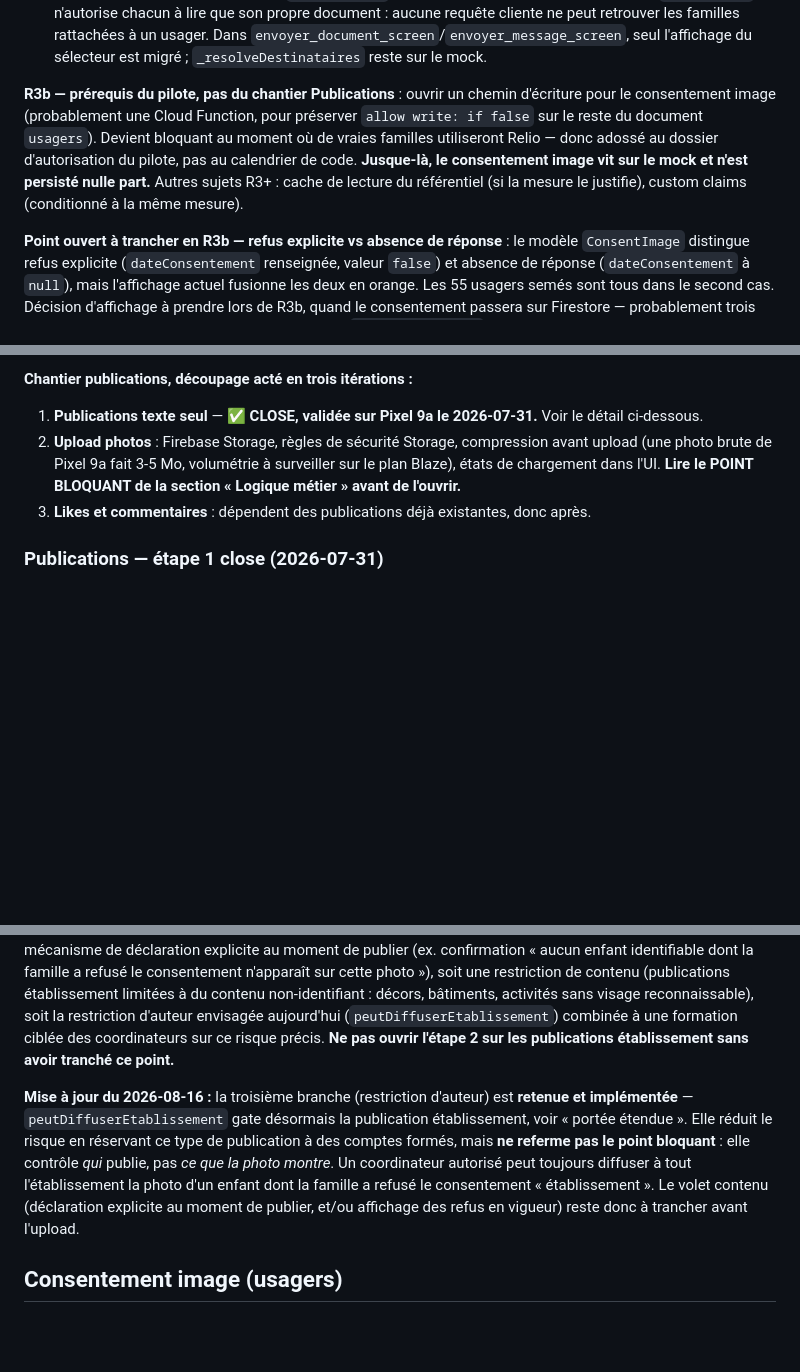
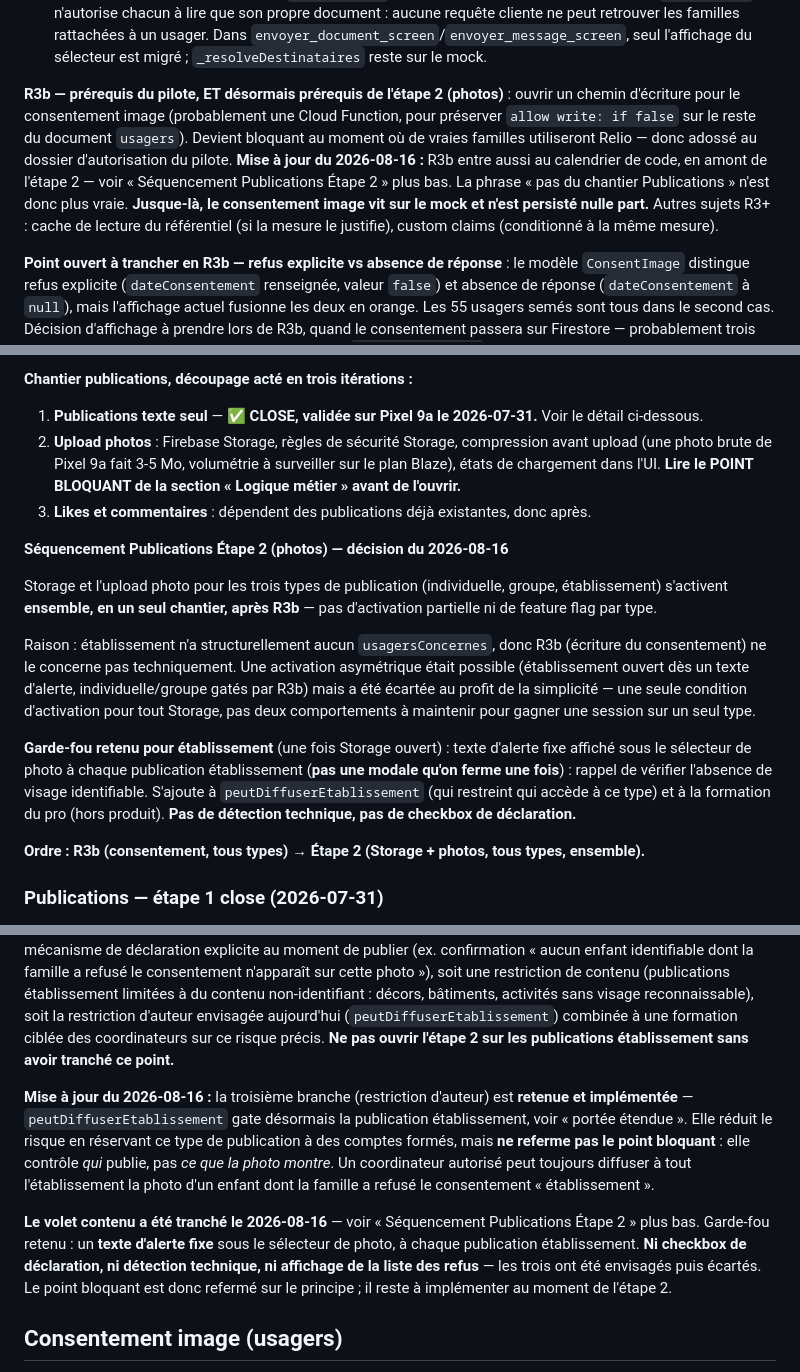
Before and after one commit to relioapp2026/relio, a Markdown page: CLAUDE.md, 3 parts joined by grey strips. Drawn GitHub-style; blank space fills up the shorter version.

Commit message:
docs: acter le séquencement de l'étape 2 (photos) après R3b
Storage et l'upload photo s'activent pour les trois types de publication
ensemble, en un seul chantier, après R3b — pas d'activation partielle ni de
feature flag par type.

Une activation asymétrique était possible (établissement ouvert dès un texte
d'alerte, individuelle/groupe gatés par R3b), puisque établissement n'a
structurellement aucun `usagersConcernes` et n'est donc pas concerné
techniquement par R3b. Écartée au profit de la simplicité : une seule condition
d'activation pour tout Storage, plutôt que deux comportements à maintenir pour
gagner une session sur un seul type.

Garde-fou retenu pour établissement : texte d'alerte fixe sous le sélecteur de
photo, à chaque publication, rappelant de vérifier l'absence de visage
identifiable. Pas une modale qu'on ferme une fois. Ni checkbox de déclaration,
ni détection technique, ni affichage de la liste des refus — les trois ont été
envisagés puis écartés. S'ajoute à `peutDiffuserEtablissement` et à la formation
du pro, hors produit.

Deux passages devenaient contradictoires et sont ajustés par renvoi :

- R3b était décrit comme « prérequis du pilote, pas du chantier Publications,
  pas au calendrier de code ». L'ordre R3b → étape 2 l'y fait entrer.
- Le point bloquant de l'étape 2 disait le volet contenu « à trancher avant
  l'upload » (écrit le matin même, en constatant que l'extension de
  `peutDiffuserEtablissement` ne le refermait pas). Il est désormais tranché sur
  le principe ; reste à implémenter à l'étape 2.

Documentation seule, aucun code touché.

Co-Authored-By: Claude Opus 5 <noreply@anthropic.com>

```diff
--- a/CLAUDE.md
+++ b/CLAUDE.md
@@ -150,7 +150,7 @@ Ce qui a été fait en R1 :
 1. **Consentement image → `mockUsagersCatalogue`, levée en R3b.** Les 55 documents semés portent `consentImage` à `false` (R2 a posé `allow write: if false`). Le lire depuis Firestore afficherait « aucun consentement » sur les 6 usagers à état différencié (`usager_001`, `002`, `003`, `017`, `031`, `032`) et **casserait silencieusement** le test du badge — pire qu'une panne franche. Une seule fonction lit ce champ dans toute l'app (`usagerSansAutorisationImage`), à laquelle `UsagerAffichage` délègue.
 2. **Lien usager → comptes famille → `mockFamilles`, levée au chantier Messagerie.** La règle `users/{uid}` n'autorise chacun à lire que son propre document : aucune requête cliente ne peut retrouver les familles rattachées à un usager. Dans `envoyer_document_screen`/`envoyer_message_screen`, seul l'affichage du sélecteur est migré ; `_resolveDestinataires` reste sur le mock.
 
-**R3b — prérequis du pilote, pas du chantier Publications** : ouvrir un chemin d'écriture pour le consentement image (probablement une Cloud Function, pour préserver `allow write: if false` sur le reste du document `usagers`). Devient bloquant au moment où de vraies familles utiliseront Relio — donc adossé au dossier d'autorisation du pilote, pas au calendrier de code. **Jusque-là, le consentement image vit sur le mock et n'est persisté nulle part.** Autres sujets R3+ : cache de lecture du référentiel (si la mesure le justifie), custom claims (conditionné à la même mesure).
+**R3b — prérequis du pilote, ET désormais prérequis de l'étape 2 (photos)** : ouvrir un chemin d'écriture pour le consentement image (probablement une Cloud Function, pour préserver `allow write: if false` sur le reste du document `usagers`). Devient bloquant au moment où de vraies familles utiliseront Relio — donc adossé au dossier d'autorisation du pilote. **Mise à jour du 2026-08-16 :** R3b entre aussi au calendrier de code, en amont de l'étape 2 — voir « Séquencement Publications Étape 2 » plus bas. La phrase « pas du chantier Publications » n'est donc plus vraie. **Jusque-là, le consentement image vit sur le mock et n'est persisté nulle part.** Autres sujets R3+ : cache de lecture du référentiel (si la mesure le justifie), custom claims (conditionné à la même mesure).
 
 **Point ouvert à trancher en R3b — refus explicite vs absence de réponse** : le modèle `ConsentImage` distingue refus explicite (`dateConsentement` renseignée, valeur `false`) et absence de réponse (`dateConsentement` à `null`), mais l'affichage actuel fusionne les deux en orange. Les 55 usagers semés sont tous dans le second cas. Décision d'affichage à prendre lors de R3b, quand le consentement passera sur Firestore — probablement trois états visuels distincts plutôt que deux. Concerne `ConsentImageEtat` (Mes unités, en-tête du Cahier de liaison) et `ConsentImageBadge` (écrans de publication et d'envoi).
 
@@ -164,6 +164,26 @@ Ce qui a été fait en R1 :
 1. **Publications texte seul** — ✅ **CLOSE, validée sur Pixel 9a le 2026-07-31.** Voir le détail ci-dessous.
 2. **Upload photos** : Firebase Storage, règles de sécurité Storage, compression avant upload (une photo brute de Pixel 9a fait 3-5 Mo, volumétrie à surveiller sur le plan Blaze), états de chargement dans l'UI. **Lire le POINT BLOQUANT de la section « Logique métier » avant de l'ouvrir.**
 3. **Likes et commentaires** : dépendent des publications déjà existantes, donc après.
+
+**Séquencement Publications Étape 2 (photos) — décision du 2026-08-16**
+
+Storage et l'upload photo pour les trois types de publication (individuelle, groupe,
+établissement) s'activent **ensemble, en un seul chantier, après R3b** — pas d'activation
+partielle ni de feature flag par type.
+
+Raison : établissement n'a structurellement aucun `usagersConcernes`, donc R3b (écriture du
+consentement) ne le concerne pas techniquement. Une activation asymétrique était possible
+(établissement ouvert dès un texte d'alerte, individuelle/groupe gatés par R3b) mais a été
+écartée au profit de la simplicité — une seule condition d'activation pour tout Storage, pas
+deux comportements à maintenir pour gagner une session sur un seul type.
+
+**Garde-fou retenu pour établissement** (une fois Storage ouvert) : texte d'alerte fixe affiché
+sous le sélecteur de photo à chaque publication établissement (**pas une modale qu'on ferme une
+fois**) : rappel de vérifier l'absence de visage identifiable. S'ajoute à
+`peutDiffuserEtablissement` (qui restreint qui accède à ce type) et à la formation du pro (hors
+produit). **Pas de détection technique, pas de checkbox de déclaration.**
+
+**Ordre : R3b (consentement, tous types) → Étape 2 (Storage + photos, tous types, ensemble).**
 
 ### Publications — étape 1 close (2026-07-31)
 
@@ -225,7 +245,9 @@ Chaque publication : texte (max 1000 caractères), 1 à 5 photos, auteur, date,
 
 Les publications de type `etablissement` n'ont, par construction, aucun `usagersConcernes` — donc aucun mécanisme de vérification de consentement image ne s'applique à elles, quel que soit l'auteur. Dès que l'étape 2 introduit les photos, ce point doit être tranché avant d'ouvrir l'upload sur ce type de publication : soit un mécanisme de déclaration explicite au moment de publier (ex. confirmation « aucun enfant identifiable dont la famille a refusé le consentement n'apparaît sur cette photo »), soit une restriction de contenu (publications établissement limitées à du contenu non-identifiant : décors, bâtiments, activités sans visage reconnaissable), soit la restriction d'auteur envisagée aujourd'hui (`peutDiffuserEtablissement`) combinée à une formation ciblée des coordinateurs sur ce risque précis. **Ne pas ouvrir l'étape 2 sur les publications établissement sans avoir tranché ce point.**
 
-**Mise à jour du 2026-08-16 :** la troisième branche (restriction d'auteur) est **retenue et implémentée** — `peutDiffuserEtablissement` gate désormais la publication établissement, voir « portée étendue ». Elle réduit le risque en réservant ce type de publication à des comptes formés, mais **ne referme pas le point bloquant** : elle contrôle *qui* publie, pas *ce que la photo montre*. Un coordinateur autorisé peut toujours diffuser à tout l'établissement la photo d'un enfant dont la famille a refusé le consentement « établissement ». Le volet contenu (déclaration explicite au moment de publier, et/ou affichage des refus en vigueur) reste donc à trancher avant l'upload.
+**Mise à jour du 2026-08-16 :** la troisième branche (restriction d'auteur) est **retenue et implémentée** — `peutDiffuserEtablissement` gate désormais la publication établissement, voir « portée étendue ». Elle réduit le risque en réservant ce type de publication à des comptes formés, mais **ne referme pas le point bloquant** : elle contrôle *qui* publie, pas *ce que la photo montre*. Un coordinateur autorisé peut toujours diffuser à tout l'établissement la photo d'un enfant dont la famille a refusé le consentement « établissement ».
+
+**Le volet contenu a été tranché le 2026-08-16** — voir « Séquencement Publications Étape 2 » plus bas. Garde-fou retenu : un **texte d'alerte fixe** sous le sélecteur de photo, à chaque publication établissement. **Ni checkbox de déclaration, ni détection technique, ni affichage de la liste des refus** — les trois ont été envisagés puis écartés. Le point bloquant est donc refermé sur le principe ; il reste à implémenter au moment de l'étape 2.
 
 ## Consentement image (usagers)
 
```
